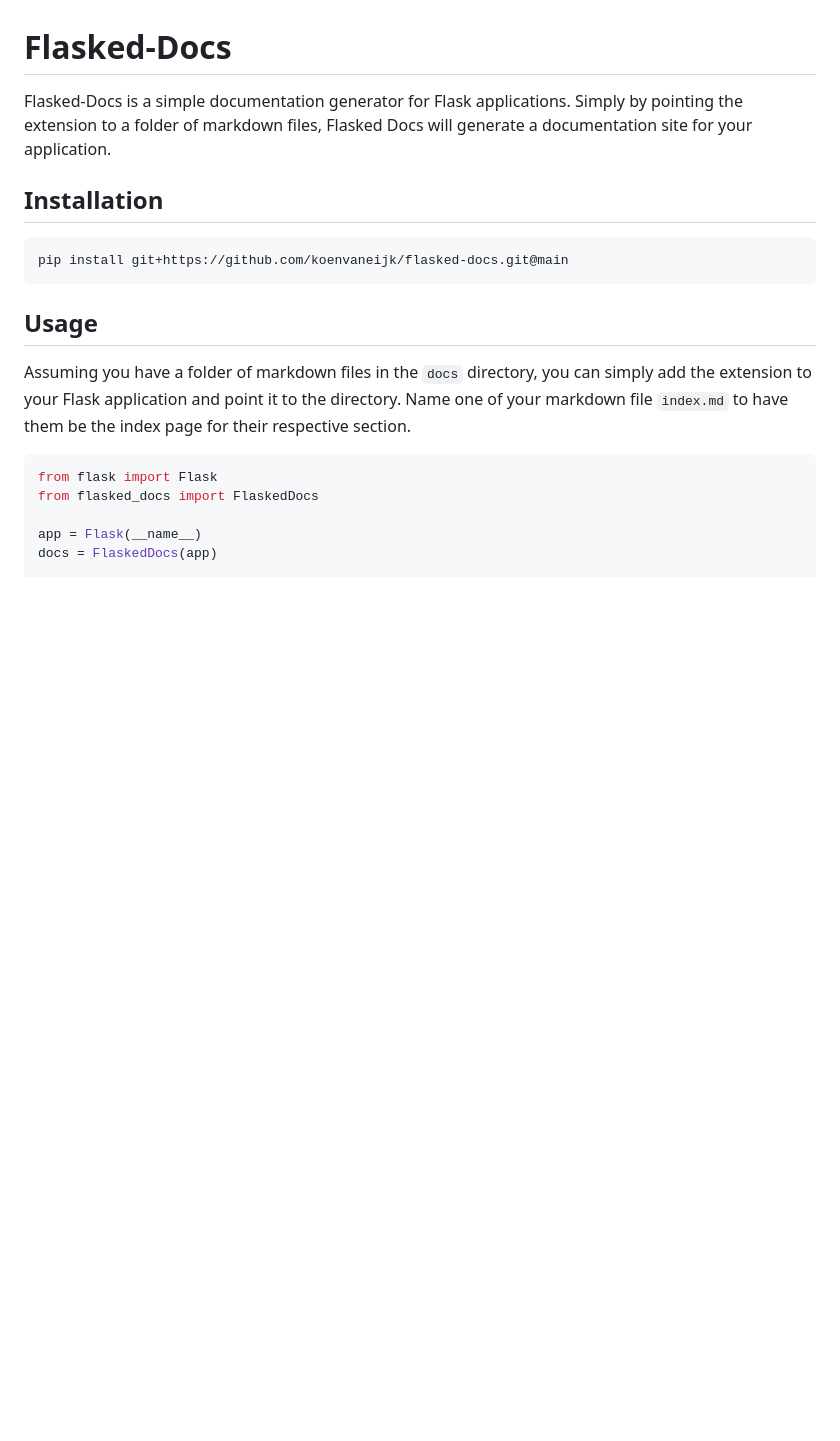
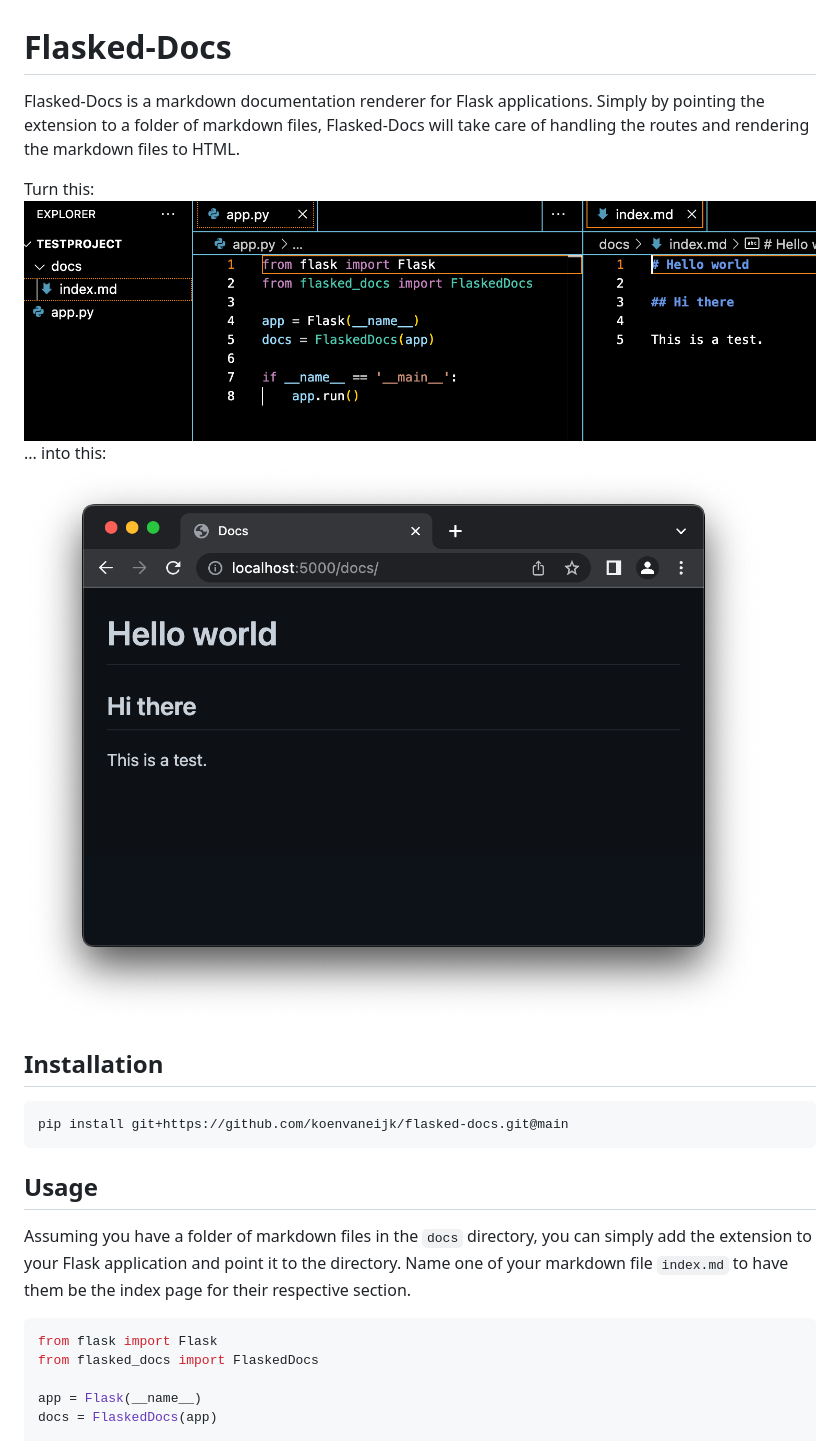
Before and after one commit to koenvaneijk/flasked-docs, a Markdown page: README.md, the part around the change. Drawn GitHub-style; pictures changed too: screenshot1.png (added), screenshot2.png (added); blank space fills up the shorter version.

Commit message:
Added screenshots to README.md and updated introduction

````diff
--- a/README.md
+++ b/README.md
@@ -1,6 +1,11 @@
 # Flasked-Docs
 
-Flasked-Docs is a simple documentation generator for Flask applications. Simply by pointing the extension to a folder of markdown files, Flasked Docs will generate a documentation site for your application.
+Flasked-Docs is a markdown documentation renderer for Flask applications. Simply by pointing the extension to a folder of markdown files, Flasked-Docs will take care of handling the routes and rendering the markdown files to HTML.
+
+Turn this:
+![From](screenshot1.png)
+... into this:
+![To](screenshot2.png)
 
 ## Installation
 ```bash
````
